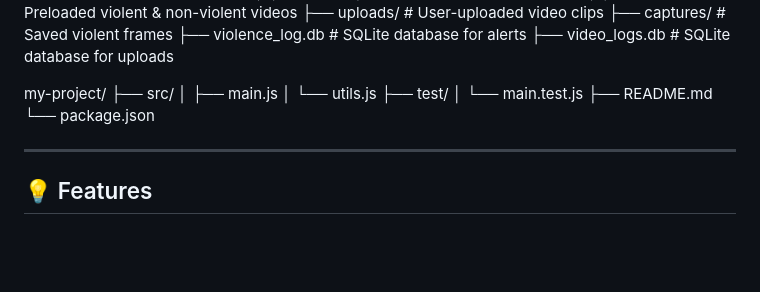
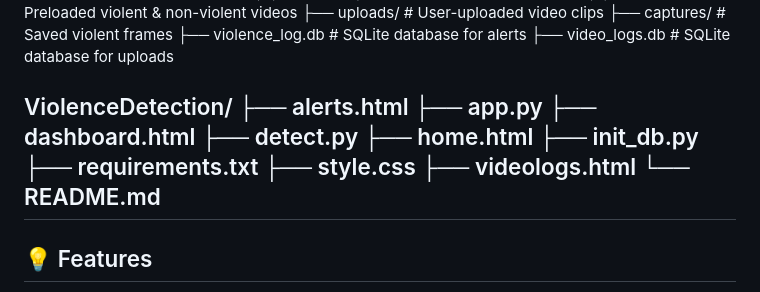
Before and after one commit to Kinji301/ViolenceDetection, a Markdown page: README.md, the part around the change. Drawn GitHub-style; blank space fills up the shorter version.

```diff
--- a/README.md
+++ b/README.md
@@ -25,17 +25,17 @@ ViolenceDetectionProject/
 ├── violence_log.db # SQLite database for alerts
 ├── video_logs.db # SQLite database for uploads
 
-
-my-project/
-├── src/
-│   ├── main.js
-│   └── utils.js
-├── test/
-│   └── main.test.js
-├── README.md
-└── package.json
-
-
+ViolenceDetection/
+├── alerts.html
+├── app.py
+├── dashboard.html
+├── detect.py
+├── home.html
+├── init_db.py
+├── requirements.txt
+├── style.css
+├── videologs.html
+└── README.md
 ---
 ## 💡 Features
 
```
